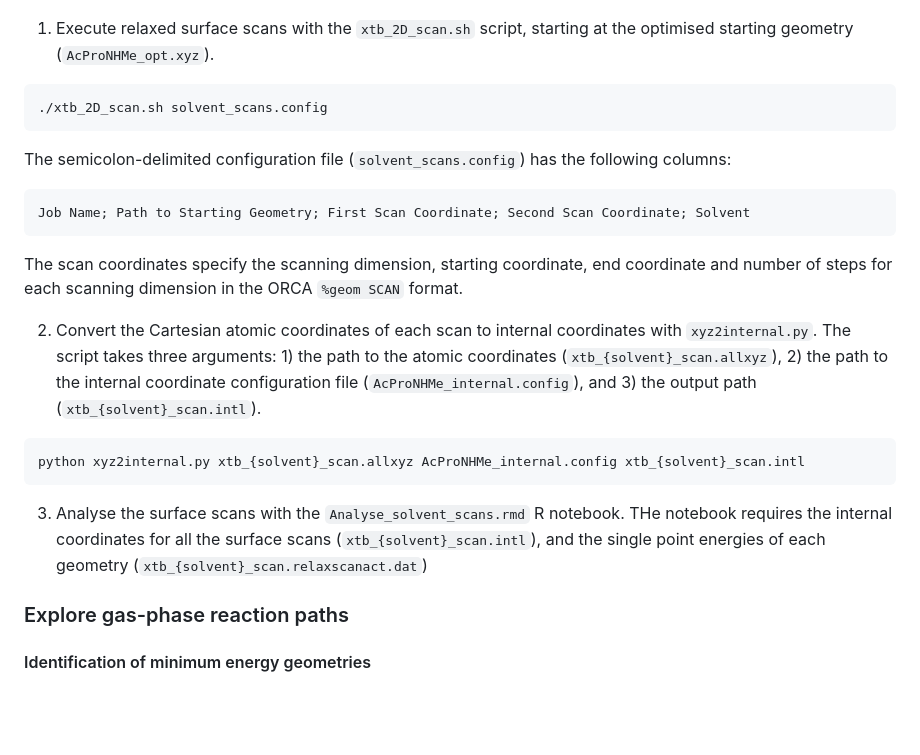
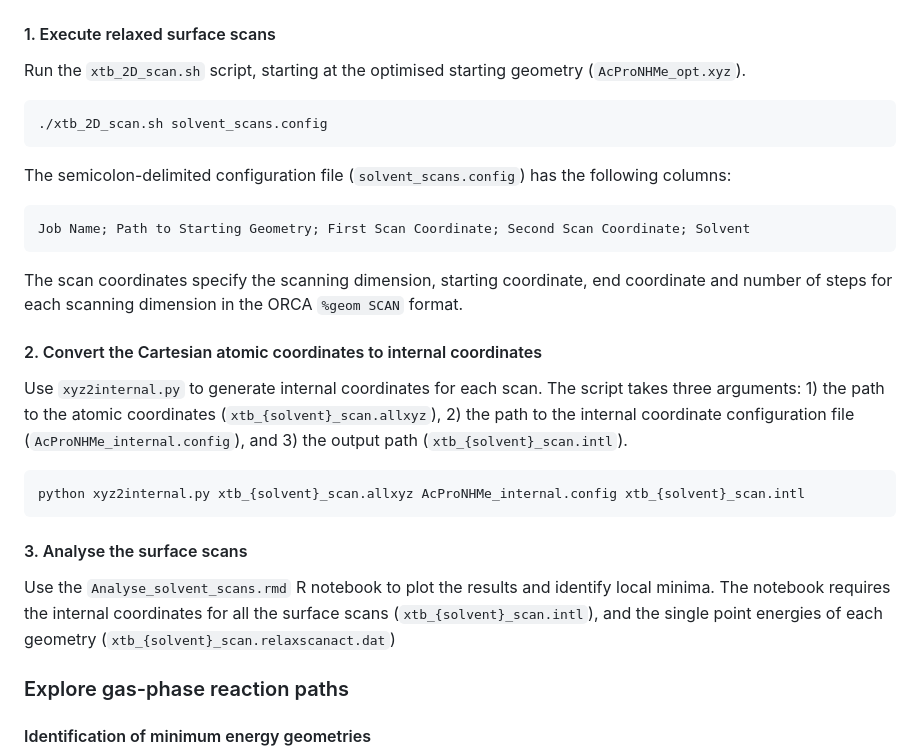
Before and after one commit to falategan/prolyl-isomerisation-benchmark, a Markdown page: README.md, the part around one of its changes. Drawn GitHub-style; blank space fills up the shorter version.

````diff
--- a/README.md
+++ b/README.md
@@ -92,7 +92,9 @@ Optimise the geometry of the AcProNHMe crystallographic structure `AcProNHMe_Cry
 
 ![Flowchart depicting the data pipeline for the solvated 2D relaxed surface scans](./Images/Solvent_scans_flowchart.png)
 
-1. Execute relaxed surface scans with the `xtb_2D_scan.sh` script, starting at the optimised starting geometry (`AcProNHMe_opt.xyz`).
+#### 1. Execute relaxed surface scans
+
+Run the `xtb_2D_scan.sh` script, starting at the optimised starting geometry (`AcProNHMe_opt.xyz`).
 
 ```
 ./xtb_2D_scan.sh solvent_scans.config
@@ -105,12 +107,15 @@ Job Name; Path to Starting Geometry; First Scan Coordinate; Second Scan Coordina
 
 The scan coordinates specify the scanning dimension, starting coordinate, end coordinate and number of steps for each scanning dimension in the ORCA `%geom SCAN` format.
 
-2. Convert the Cartesian atomic coordinates of each scan to internal coordinates with `xyz2internal.py`. The script takes three arguments: 1) the path to the atomic coordinates (`xtb_{solvent}_scan.allxyz`), 2) the path to the internal coordinate configuration file (`AcProNHMe_internal.config`), and 3) the output path (`xtb_{solvent}_scan.intl`).
+#### 2. Convert the Cartesian atomic coordinates to internal coordinates
+
+Use `xyz2internal.py` to generate internal coordinates for each scan. The script takes three arguments: 1) the path to the atomic coordinates (`xtb_{solvent}_scan.allxyz`), 2) the path to the internal coordinate configuration file (`AcProNHMe_internal.config`), and 3) the output path (`xtb_{solvent}_scan.intl`).
 ```
 python xyz2internal.py xtb_{solvent}_scan.allxyz AcProNHMe_internal.config xtb_{solvent}_scan.intl
 ```
 
-3. Analyse the surface scans with the `Analyse_solvent_scans.rmd` R notebook. THe notebook requires the internal coordinates for all the surface scans (`xtb_{solvent}_scan.intl`), and the single point energies of each geometry (`xtb_{solvent}_scan.relaxscanact.dat`)
+#### 3. Analyse the surface scans
+Use the `Analyse_solvent_scans.rmd` R notebook to plot the results and identify local minima. The notebook requires the internal coordinates for all the surface scans (`xtb_{solvent}_scan.intl`), and the single point energies of each geometry (`xtb_{solvent}_scan.relaxscanact.dat`)
 
 
 ### Explore gas-phase reaction paths
````
Also changed, not shown: other parts of README.md (+2 -0 lines).
